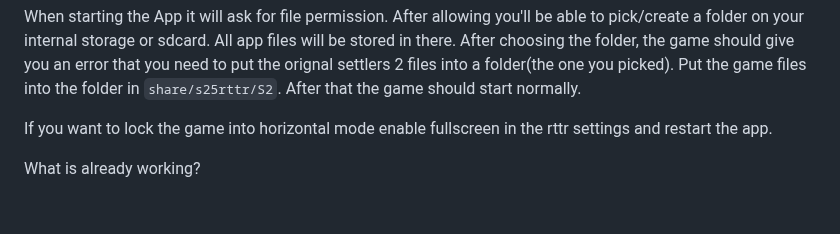
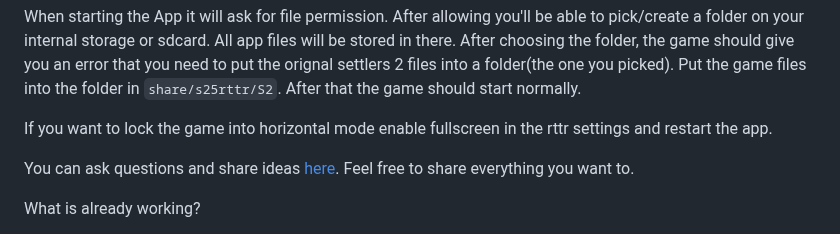
Before and after one commit to Farmer-Markus/s25rttr-android, a Markdown page: README.md, the part around the change. Rendered like a GitHub page; blank space fills up the shorter version.

```diff
--- a/README.md
+++ b/README.md
@@ -18,6 +18,8 @@ I'm using android ndk r27 ndk r23(some dependencies are not compatible with ndk
 When starting the App it will ask for file permission. After allowing you'll be able to pick/create a folder on your internal storage or sdcard. All app files will be stored in there. After choosing the folder, the game should give you an error that you need to put the orignal settlers 2 files into a folder(the one you picked). Put the game files into the folder in `share/s25rttr/S2`. After that the game should start normally.
 
 If you want to lock the game into horizontal mode enable fullscreen in the rttr settings and restart the app.
+
+You can ask questions and share ideas [here](https://github.com/Farmer-Markus/s25rttr-android/discussions). Feel free to share everything you want to.
 
 What is already working?
 
```
